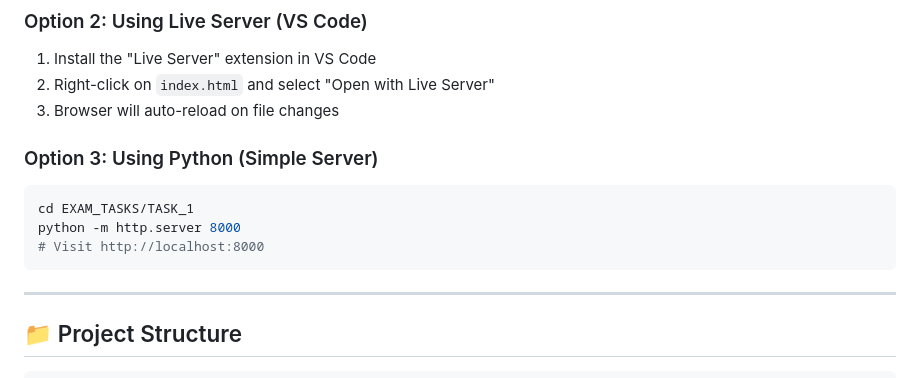
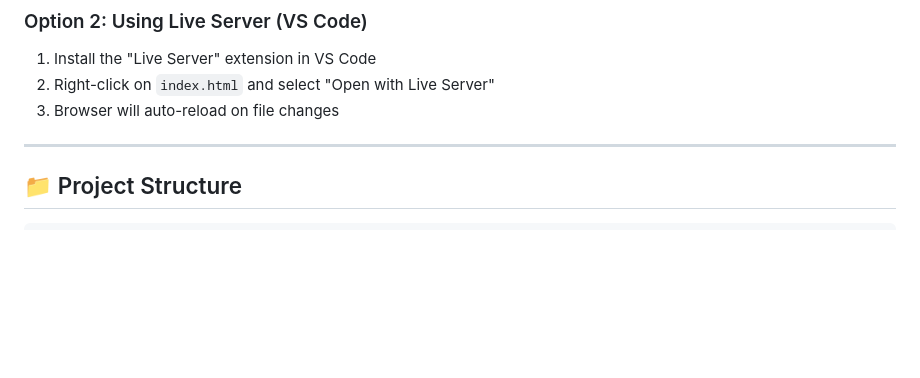
Before and after one commit to SmitPatel323/ALL_TASKS, a Markdown page: README.md, the part around the change. Drawn GitHub-style; blank space fills up the shorter version.

Commit message:
Remove Python server instructions from README
Removed instructions for using Python Simple Server.

````diff
--- a/README.md
+++ b/README.md
@@ -46,13 +46,6 @@ An interactive product management page with:
 1. Install the "Live Server" extension in VS Code
 2. Right-click on `index.html` and select "Open with Live Server"
 3. Browser will auto-reload on file changes
-
-### Option 3: Using Python (Simple Server)
-```bash
-cd EXAM_TASKS/TASK_1
-python -m http.server 8000
-# Visit http://localhost:8000
-```
 
 ---
 
````
